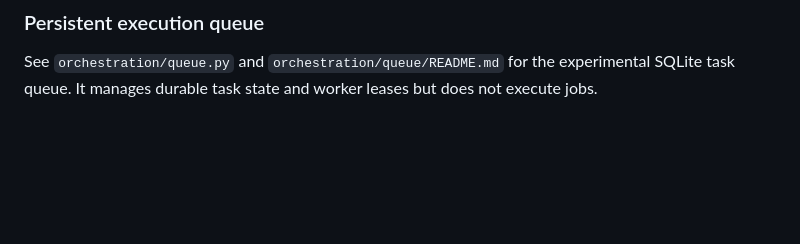
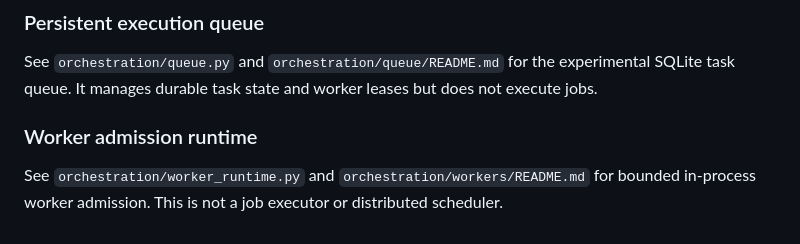
Before and after one commit to Mohamedalhindawan/coden-national-dpi, a Markdown page: skills/README.md, the part around the change. GitHub-like rendering; blank space fills up the shorter version.

Commit message:
docs(skills): index worker admission runtime

```diff
--- a/skills/README.md
+++ b/skills/README.md
@@ -75,3 +75,8 @@ The experimental dependency planner is in `orchestration/dag.py`, with its contr
 ### Persistent execution queue
 
 See `orchestration/queue.py` and `orchestration/queue/README.md` for the experimental SQLite task queue. It manages durable task state and worker leases but does not execute jobs.
+
+
+### Worker admission runtime
+
+See `orchestration/worker_runtime.py` and `orchestration/workers/README.md` for bounded in-process worker admission. This is not a job executor or distributed scheduler.
```
